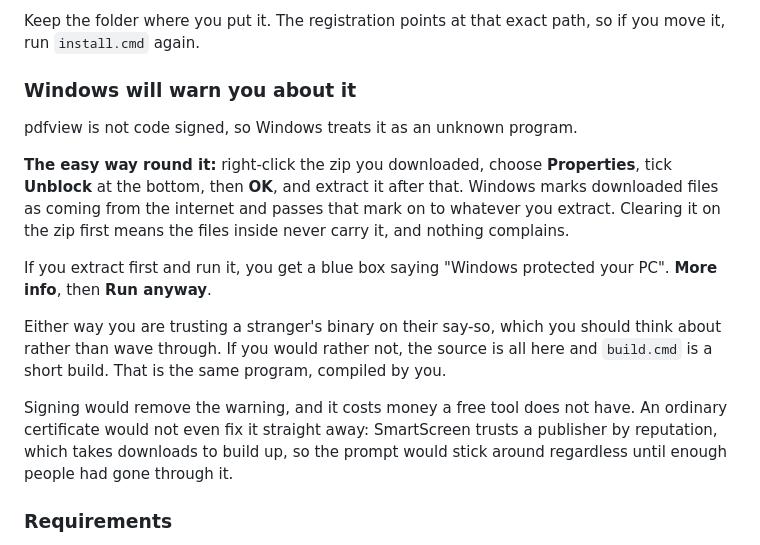
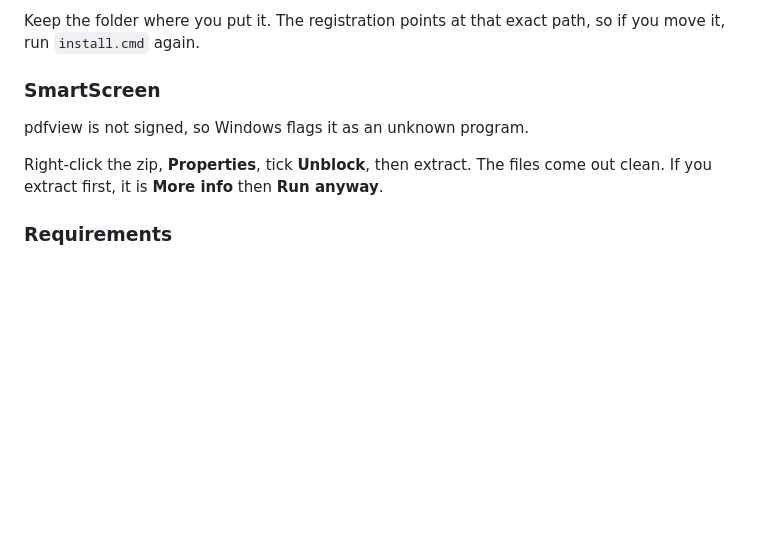
Before and after one commit to MartyChouette/pdfview, a Markdown page: README.md, the part around the change. GitHub-like rendering; blank space fills up the shorter version.

Commit message:
readme: trim the smartscreen section

```diff
--- a/README.md
+++ b/README.md
@@ -42,28 +42,12 @@ it.
 Keep the folder where you put it. The registration points at that exact path, so
 if you move it, run `install.cmd` again.
 
-### Windows will warn you about it
+### SmartScreen
 
-pdfview is not code signed, so Windows treats it as an unknown program.
+pdfview is not signed, so Windows flags it as an unknown program.
 
-**The easy way round it:** right-click the zip you downloaded, choose
-**Properties**, tick **Unblock** at the bottom, then **OK**, and extract it
-after that. Windows marks downloaded files as coming from the internet and
-passes that mark on to whatever you extract. Clearing it on the zip first means
-the files inside never carry it, and nothing complains.
-
-If you extract first and run it, you get a blue box saying "Windows protected
-your PC". **More info**, then **Run anyway**.
-
-Either way you are trusting a stranger's binary on their say-so, which you
-should think about rather than wave through. If you would rather not, the source
-is all here and `build.cmd` is a short build. That is the same program, compiled
-by you.
-
-Signing would remove the warning, and it costs money a free tool does not have.
-An ordinary certificate would not even fix it straight away: SmartScreen trusts
-a publisher by reputation, which takes downloads to build up, so the prompt
-would stick around regardless until enough people had gone through it.
+Right-click the zip, **Properties**, tick **Unblock**, then extract. The files
+come out clean. If you extract first, it is **More info** then **Run anyway**.
 
 ### Requirements
 
```
